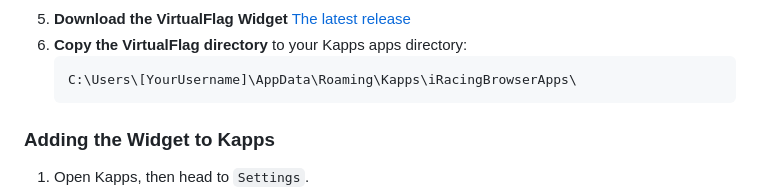
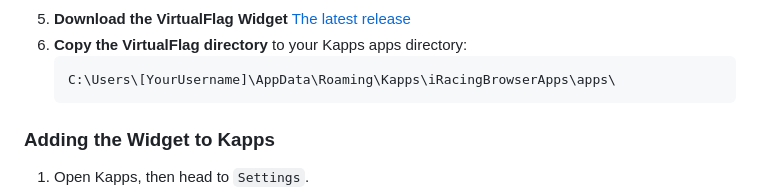
Before and after one commit to Asphelite/iRacing_Kapps_VirtualFlag_Overlay, a Markdown page: README.md, the part around the change. Rendered like a GitHub page.

Commit message:
Update README.md
path was wrong in one of the instructions

````diff
--- a/README.md
+++ b/README.md
@@ -35,7 +35,7 @@ directory.
 5. **Download the VirtualFlag Widget** [The latest release](https://github.com/Asphelite/iRacing_Kapps_VirtualFlag_Overlay/releases/latest)
 6. **Copy the VirtualFlag directory** to your Kapps apps directory:
    ```
-   C:\Users\[YourUsername]\AppData\Roaming\Kapps\iRacingBrowserApps\
+   C:\Users\[YourUsername]\AppData\Roaming\Kapps\iRacingBrowserApps\apps\
    ```
 
 ### Adding the Widget to Kapps
````
